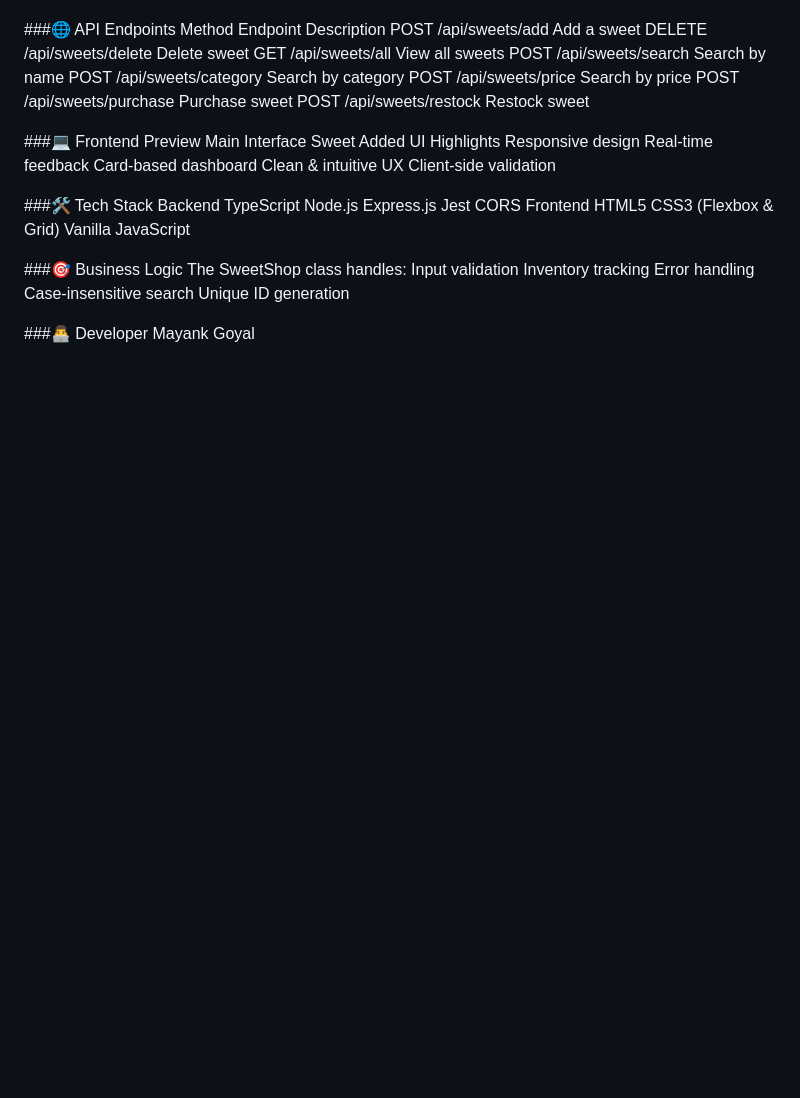
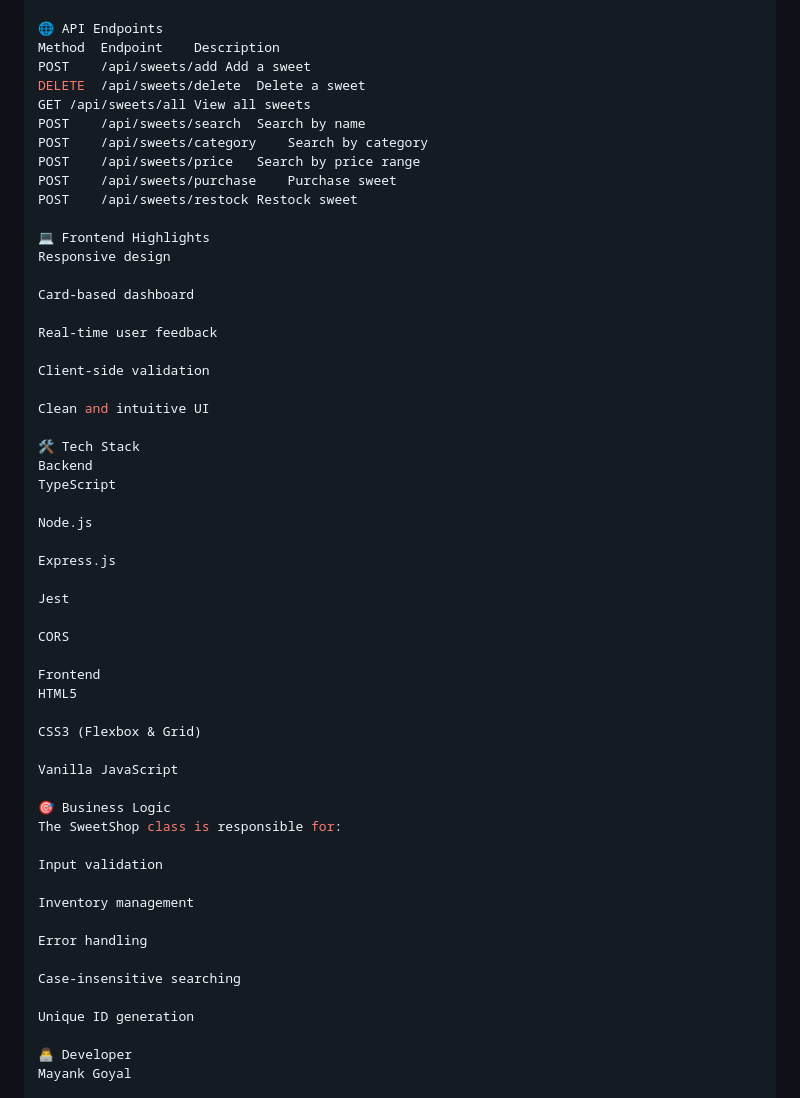
Before and after one commit to Mgoyal2711/sweet-management-system, a Markdown page: README.md, the part around one of its changes. GitHub-like rendering; blank space fills up the shorter version.

```diff
--- a/README.md
+++ b/README.md
@@ -80,45 +118,58 @@ View report:
 Backend/coverage/index.html
 
-###🌐 API Endpoints
+🌐 API Endpoints
 Method	Endpoint	Description
 POST	/api/sweets/add	Add a sweet
-DELETE	/api/sweets/delete	Delete sweet
+DELETE	/api/sweets/delete	Delete a sweet
 GET	/api/sweets/all	View all sweets
 POST	/api/sweets/search	Search by name
 POST	/api/sweets/category	Search by category
-POST	/api/sweets/price	Search by price
+POST	/api/sweets/price	Search by price range
 POST	/api/sweets/purchase	Purchase sweet
 POST	/api/sweets/restock	Restock sweet
 
-###💻 Frontend Preview
-Main Interface
-Sweet Added
-UI Highlights
+💻 Frontend Highlights
 Responsive design
-Real-time feedback
+
 Card-based dashboard
-Clean & intuitive UX
+
+Real-time user feedback
+
 Client-side validation
 
-###🛠️ Tech Stack
+Clean and intuitive UI
+
+🛠️ Tech Stack
 Backend
 TypeScript
+
 Node.js
+
 Express.js
+
 Jest
+
 CORS
+
 Frontend
 HTML5
+
 CSS3 (Flexbox & Grid)
+
 Vanilla JavaScript
 
-###🎯 Business Logic
-The SweetShop class handles:
+🎯 Business Logic
+The SweetShop class is responsible for:
+
 Input validation
-Inventory tracking
+
+Inventory management
+
 Error handling
-Case-insensitive search
+
+Case-insensitive searching
+
 Unique ID generation
 
-###👨‍💻 Developer
+👨‍💻 Developer
 Mayank Goyal
```
Also changed, not shown: other parts of README.md (+56 -18 lines).
